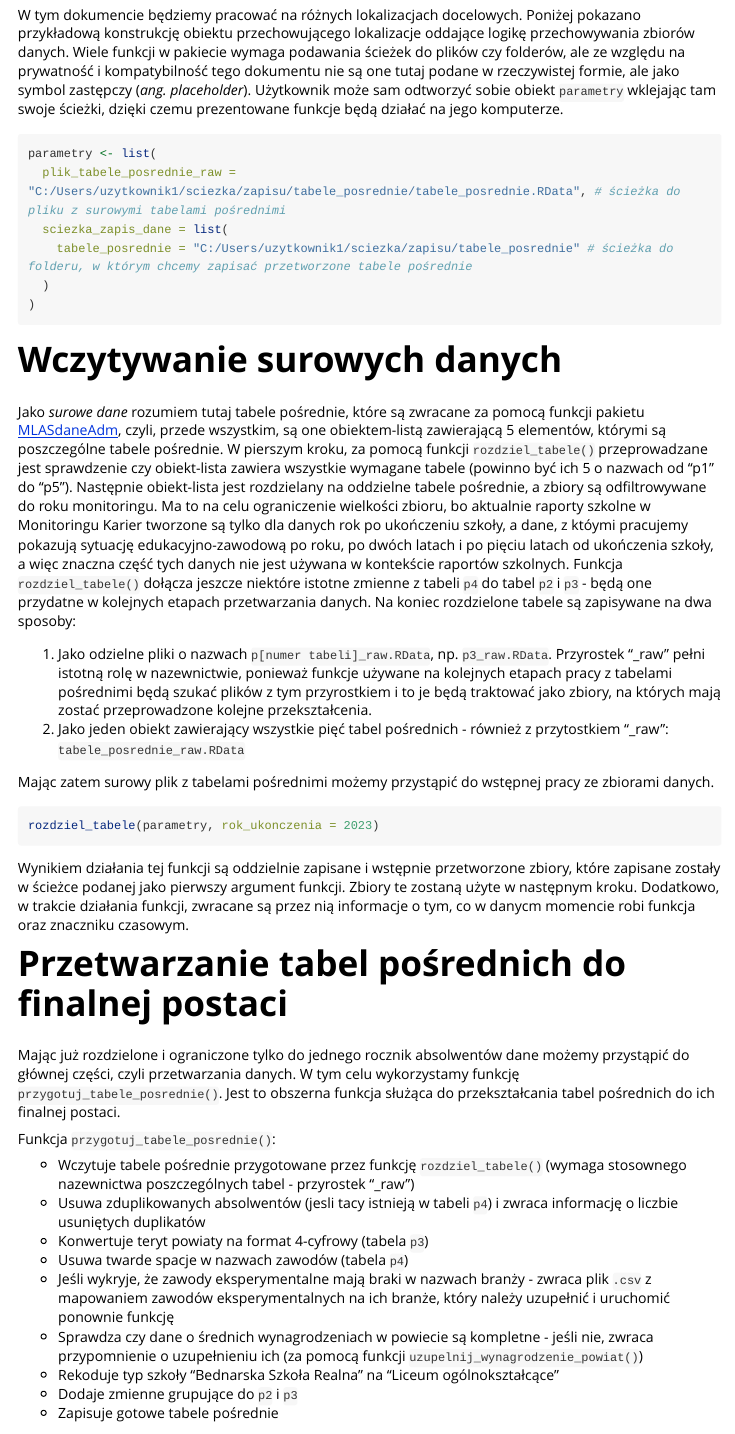
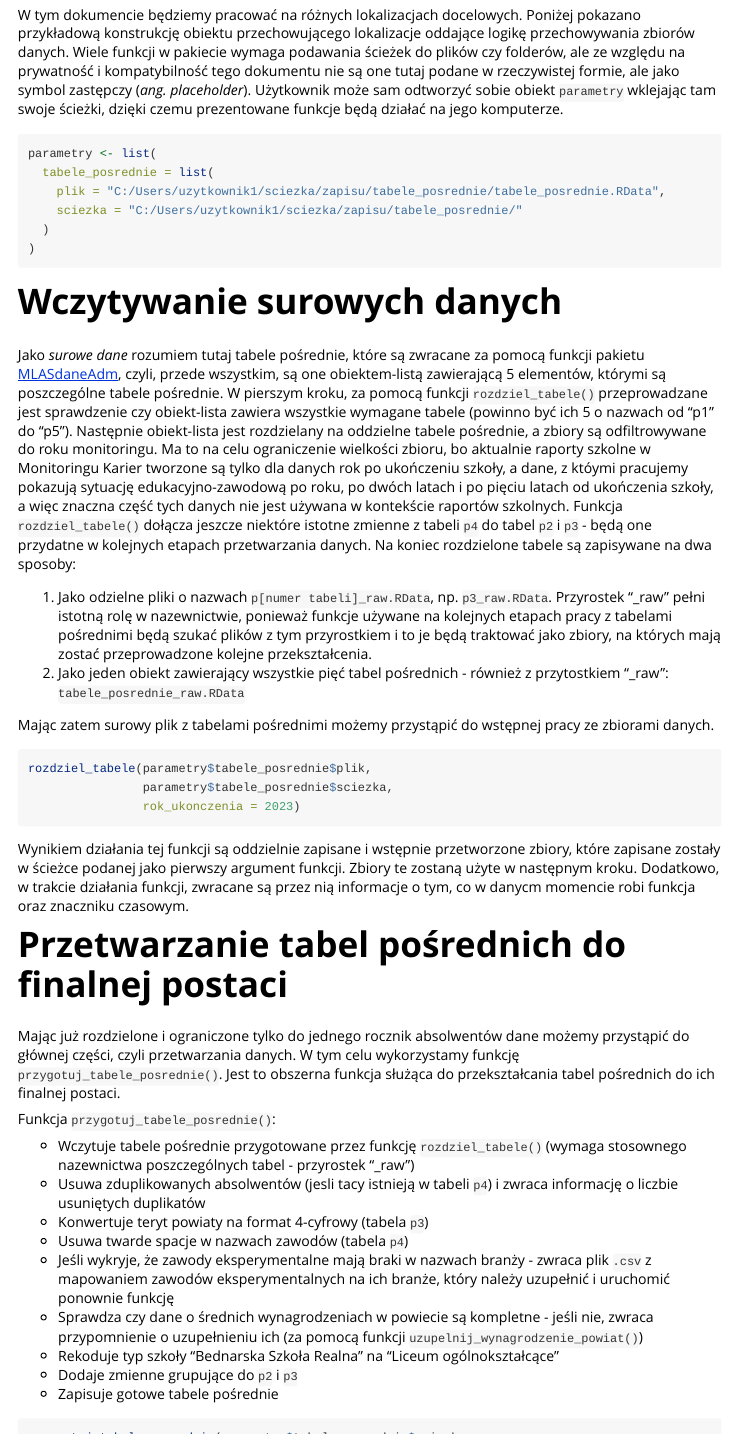
Before and after one commit to bartplat/MONIKAdane, an R Markdown document (vignettes/tworzenie_tabel_posrednich.Rmd): the page in a window 1100 px wide, from 270 px down, and a second part further down, joined at a grey line. Rendered offline with R 4.5, knitr and Pandoc, with nearby package versions; long lines of code are wrapped.

Commit message:
Poprawka w winiecie opisującej proces przygotowywania tabel pośrednich

````diff
--- a/vignettes/tworzenie_tabel_posrednich.Rmd
+++ b/vignettes/tworzenie_tabel_posrednich.Rmd
@@ -26,9 +26,9 @@ W tym dokumencie będziemy pracować na różnych lokalizacjach docelowych. Poni
 
 ```{r params, eval=FALSE}
 parametry <- list(
-  plik_tabele_posrednie_raw = "C:/Users/uzytkownik1/sciezka/zapisu/tabele_posrednie/tabele_posrednie.RData", # ścieżka do pliku z surowymi tabelami pośrednimi
-  sciezka_zapis_dane = list(
-    tabele_posrednie = "C:/Users/uzytkownik1/sciezka/zapisu/tabele_posrednie" # ścieżka do folderu, w którym chcemy zapisać przetworzone tabele pośrednie
+  tabele_posrednie = list(
+    plik = "C:/Users/uzytkownik1/sciezka/zapisu/tabele_posrednie/tabele_posrednie.RData",
+    sciezka = "C:/Users/uzytkownik1/sciezka/zapisu/tabele_posrednie/"
   )
 )
 ```
@@ -47,7 +47,9 @@ Jako *surowe dane* rozumiem tutaj tabele pośrednie, które są zwracane za pomo
 Mając zatem surowy plik z tabelami pośrednimi możemy przystąpić do wstępnej pracy ze zbiorami danych.
 
 ```{r, eval=FALSE}
-rozdziel_tabele(parametry, rok_ukonczenia = 2023)
+rozdziel_tabele(parametry$tabele_posrednie$plik,
+                parametry$tabele_posrednie$sciezka,
+                rok_ukonczenia = 2023)
 ```
 
 Wynikiem działania tej funkcji są oddzielnie zapisane i wstępnie przetworzone zbiory, które zapisane zostały w ścieżce podanej jako pierwszy argument funkcji. Zbiory te zostaną użyte w następnym kroku. Dodatkowo, w trakcie działania funkcji, zwracane są przez nią informacje o tym, co w danycm momencie robi funkcja oraz znaczniku czasowym.
@@ -69,7 +71,8 @@ Funkcja `przygotuj_tabele_posrednie()`:
 - Zapisuje gotowe tabele pośrednie
 
 ```{r, eval=FALSE}
-przygotuj_tabele_posrednie(parametry, rok_ukonczenia = 2023)
+przygotuj_tabele_posrednie(parametry$tabele_posrednie$sciezka,
+                           rok_ukonczenia = 2023)
 ```
 
 Jeśli funkcja `przygotuj_tabele_posrednie()` wykryje braki danych w zmiennej `branza` dla zawodów eksperymentalnych, działanie funkcji zostanie zatrzymane i zostanie zwrócona informacja o tym fakcie oraz tabela w pliku `.csv` z mapowaniem, które należy uzupełnić. Dodatkowo, jeśli zostaną wykryte braki danych w średnich wynagrodzeniach w powiecie, to za pomocą funkcji `uzupelnij_wynagrodzenie_powiat()` zostaną uzupełnione.
````
Also changed, not shown: vignettes/tworzenie_tabel_posrednich.Rmd (5 more changed lines).
